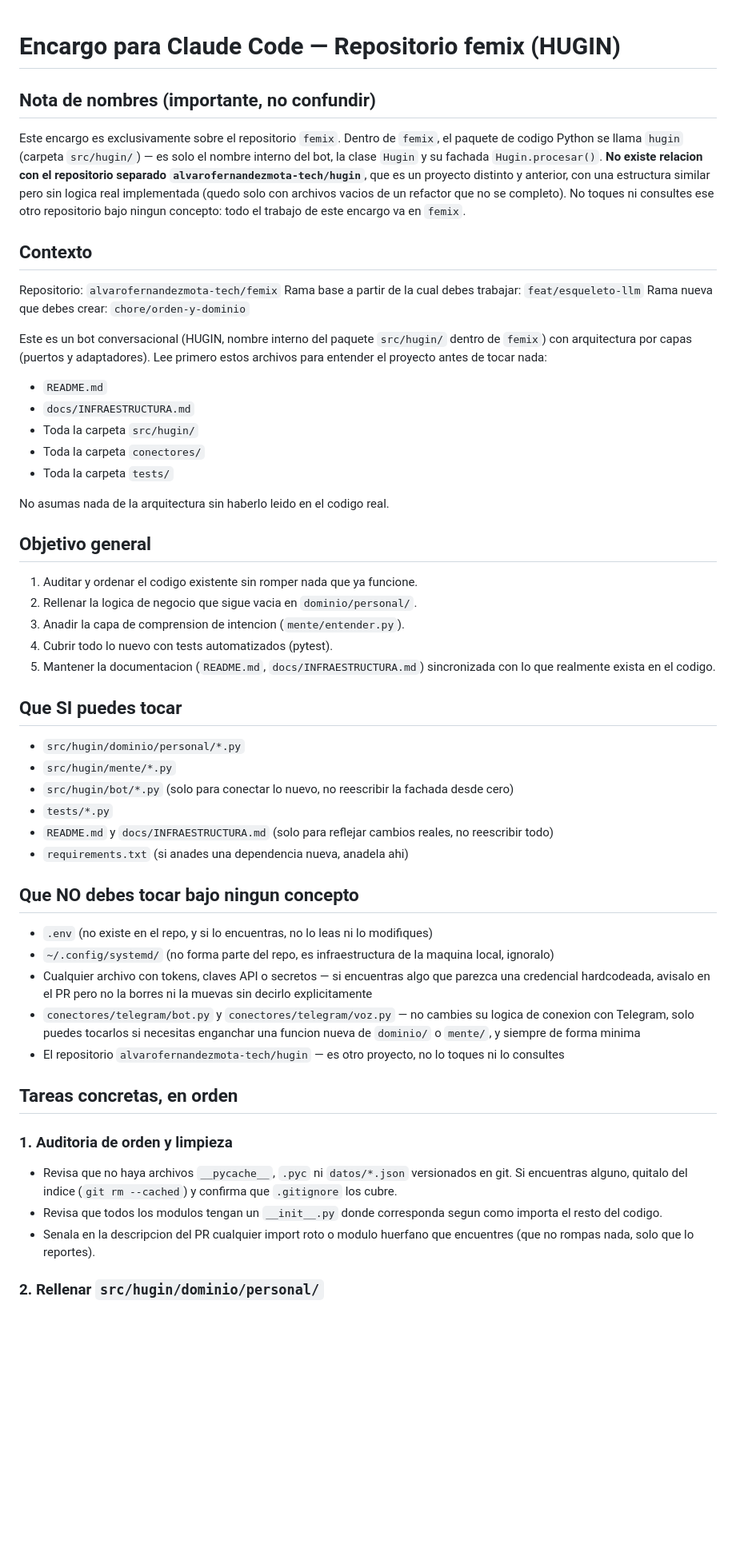
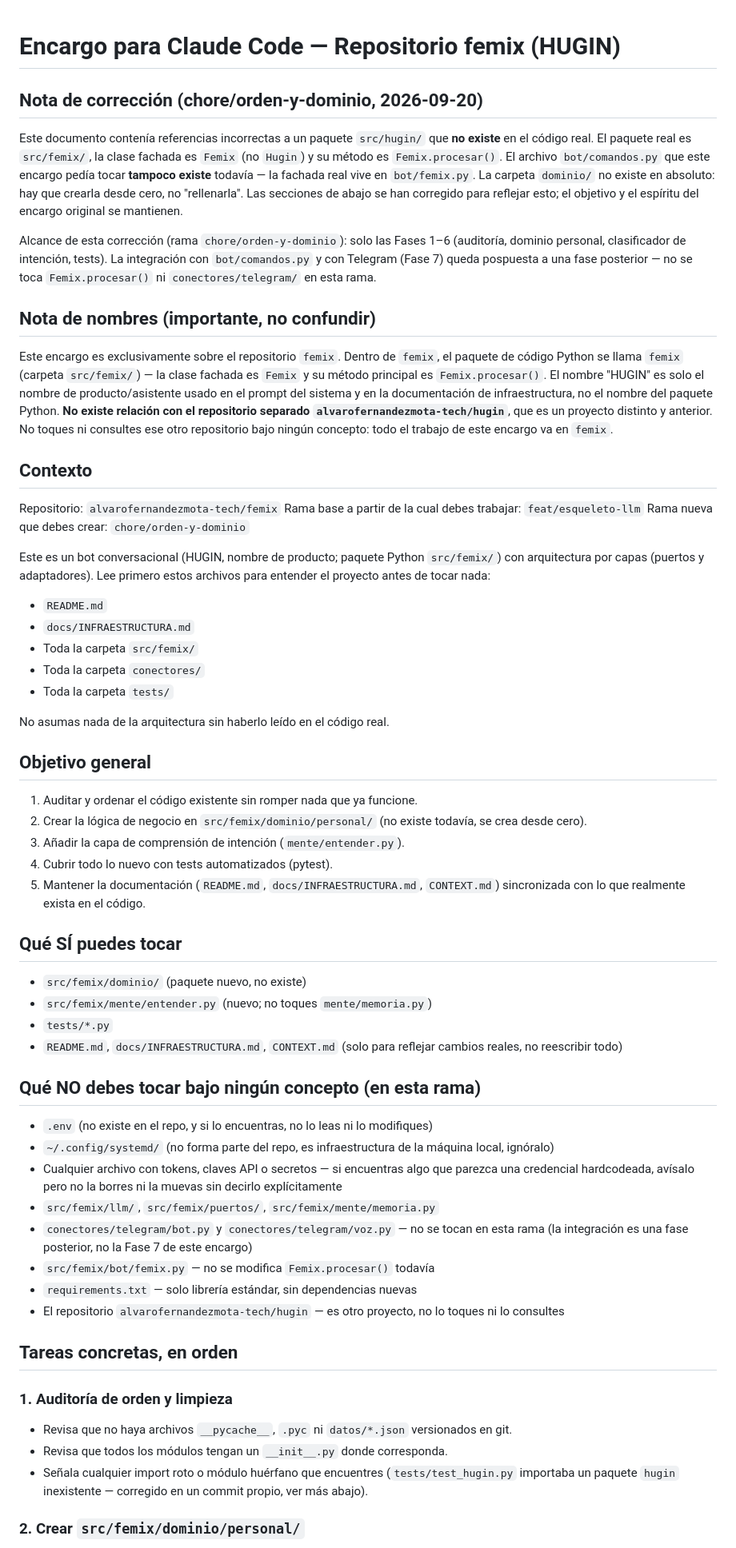
Before and after one commit to alvarofernandezmota-tech/femix, a Markdown page: docs/tareas/encargo-claude-code-orden-dominio.md, the part around one of its changes. Shown at 80% size. Rendered like a GitHub page; blank space fills up the shorter version.

Commit message:
docs: correct domain task references
The legacy task file assumed a src/hugin/ package and a bot/comandos.py
entry point that do not exist. The real package is src/femix/ with the
Femix facade in bot/femix.py; dominio/ does not exist yet and needs to
be created from scratch. Scopes this branch to Phases 1-6 only (Telegram
and Femix.procesar() integration is postponed).

Co-Authored-By: Claude Sonnet 5 <noreply@anthropic.com>
Claude-Session: https://claude.ai/code/session_01PhadDXHzx7RtgS1u4876KV

```diff
--- a/docs/tareas/encargo-claude-code-orden-dominio.md
+++ b/docs/tareas/encargo-claude-code-orden-dominio.md
@@ -1,8 +1,28 @@
 # Encargo para Claude Code — Repositorio femix (HUGIN)
+
+## Nota de corrección (chore/orden-y-dominio, 2026-09-20)
+
+Este documento contenía referencias incorrectas a un paquete `src/hugin/` que **no existe** en el
+código real. El paquete real es `src/femix/`, la clase fachada es `Femix` (no `Hugin`) y su método
+es `Femix.procesar()`. El archivo `bot/comandos.py` que este encargo pedía tocar **tampoco existe**
+todavía — la fachada real vive en `bot/femix.py`. La carpeta `dominio/` no existe en absoluto: hay
+que crearla desde cero, no "rellenarla". Las secciones de abajo se han corregido para reflejar esto;
+el objetivo y el espíritu del encargo original se mantienen.
+
+Alcance de esta corrección (rama `chore/orden-y-dominio`): solo las Fases 1–6 (auditoría, dominio
+personal, clasificador de intención, tests). La integración con `bot/comandos.py` y con Telegram
+(Fase 7) queda pospuesta a una fase posterior — no se toca `Femix.procesar()` ni
+`conectores/telegram/` en esta rama.
 
 ## Nota de nombres (importante, no confundir)
 
-Este encargo es exclusivamente sobre el repositorio `femix`. Dentro de `femix`, el paquete de codigo Python se llama `hugin` (carpeta `src/hugin/`) — es solo el nombre interno del bot, la clase `Hugin` y su fachada `Hugin.procesar()`. **No existe relacion con el repositorio separado `alvarofernandezmota-tech/hugin`**, que es un proyecto distinto y anterior, con una estructura similar pero sin logica real implementada (quedo solo con archivos vacios de un refactor que no se completo). No toques ni consultes ese otro repositorio bajo ningun concepto: todo el trabajo de este encargo va en `femix`.
+Este encargo es exclusivamente sobre el repositorio `femix`. Dentro de `femix`, el paquete de código
+Python se llama `femix` (carpeta `src/femix/`) — la clase fachada es `Femix` y su método principal es
+`Femix.procesar()`. El nombre "HUGIN" es solo el nombre de producto/asistente usado en el prompt del
+sistema y en la documentación de infraestructura, no el nombre del paquete Python. **No existe
+relación con el repositorio separado `alvarofernandezmota-tech/hugin`**, que es un proyecto distinto
+y anterior. No toques ni consultes ese otro repositorio bajo ningún concepto: todo el trabajo de este
+encargo va en `femix`.
 
 ## Contexto
 
@@ -10,48 +30,56 @@ Repositorio: `alvarofernandezmota-tech/femix`
 Rama base a partir de la cual debes trabajar: `feat/esqueleto-llm`
 Rama nueva que debes crear: `chore/orden-y-dominio`
 
-Este es un bot conversacional (HUGIN, nombre interno del paquete `src/hugin/` dentro de `femix`) con arquitectura por capas (puertos y adaptadores). Lee primero estos archivos para entender el proyecto antes de tocar nada:
+Este es un bot conversacional (HUGIN, nombre de producto; paquete Python `src/femix/`) con
+arquitectura por capas (puertos y adaptadores). Lee primero estos archivos para entender el proyecto
+antes de tocar nada:
 
 - `README.md`
 - `docs/INFRAESTRUCTURA.md`
-- Toda la carpeta `src/hugin/`
+- Toda la carpeta `src/femix/`
 - Toda la carpeta `conectores/`
 - Toda la carpeta `tests/`
 
-No asumas nada de la arquitectura sin haberlo leido en el codigo real.
+No asumas nada de la arquitectura sin haberlo leído en el código real.
 
 ## Objetivo general
 
-1. Auditar y ordenar el codigo existente sin romper nada que ya funcione.
-2. Rellenar la logica de negocio que sigue vacia en `dominio/personal/`.
-3. Anadir la capa de comprension de intencion (`mente/entender.py`).
+1. Auditar y ordenar el código existente sin romper nada que ya funcione.
+2. Crear la lógica de negocio en `src/femix/dominio/personal/` (no existe todavía, se crea desde cero).
+3. Añadir la capa de comprensión de intención (`mente/entender.py`).
 4. Cubrir todo lo nuevo con tests automatizados (pytest).
-5. Mantener la documentacion (`README.md`, `docs/INFRAESTRUCTURA.md`) sincronizada con lo que realmente exista en el codigo.
+5. Mantener la documentación (`README.md`, `docs/INFRAESTRUCTURA.md`, `CONTEXT.md`) sincronizada con
+   lo que realmente exista en el código.
 
-## Que SI puedes tocar
+## Qué SÍ puedes tocar
 
-- `src/hugin/dominio/personal/*.py`
-- `src/hugin/mente/*.py`
-- `src/hugin/bot/*.py` (solo para conectar lo nuevo, no reescribir la fachada desde cero)
+- `src/femix/dominio/` (paquete nuevo, no existe)
+- `src/femix/mente/entender.py` (nuevo; no toques `mente/memoria.py`)
 - `tests/*.py`
-- `README.md` y `docs/INFRAESTRUCTURA.md` (solo para reflejar cambios reales, no reescribir todo)
-- `requirements.txt` (si anades una dependencia nueva, anadela ahi)
+- `README.md`, `docs/INFRAESTRUCTURA.md`, `CONTEXT.md` (solo para reflejar cambios reales, no
+  reescribir todo)
 
-## Que NO debes tocar bajo ningun concepto
+## Qué NO debes tocar bajo ningún concepto (en esta rama)
 
 - `.env` (no existe en el repo, y si lo encuentras, no lo leas ni lo modifiques)
-- `~/.config/systemd/` (no forma parte del repo, es infraestructura de la maquina local, ignoralo)
-- Cualquier archivo con tokens, claves API o secretos — si encuentras algo que parezca una credencial hardcodeada, avisalo en el PR pero no la borres ni la muevas sin decirlo explicitamente
-- `conectores/telegram/bot.py` y `conectores/telegram/voz.py` — no cambies su logica de conexion con Telegram, solo puedes tocarlos si necesitas enganchar una funcion nueva de `dominio/` o `mente/`, y siempre de forma minima
+- `~/.config/systemd/` (no forma parte del repo, es infraestructura de la máquina local, ignóralo)
+- Cualquier archivo con tokens, claves API o secretos — si encuentras algo que parezca una credencial
+  hardcodeada, avísalo pero no la borres ni la muevas sin decirlo explícitamente
+- `src/femix/llm/`, `src/femix/puertos/`, `src/femix/mente/memoria.py`
+- `conectores/telegram/bot.py` y `conectores/telegram/voz.py` — no se tocan en esta rama (la
+  integración es una fase posterior, no la Fase 7 de este encargo)
+- `src/femix/bot/femix.py` — no se modifica `Femix.procesar()` todavía
+- `requirements.txt` — solo librería estándar, sin dependencias nuevas
 - El repositorio `alvarofernandezmota-tech/hugin` — es otro proyecto, no lo toques ni lo consultes
 
 ## Tareas concretas, en orden
 
-### 1. Auditoria de orden y limpieza
+### 1. Auditoría de orden y limpieza
 
-- Revisa que no haya archivos `__pycache__`, `.pyc` ni `datos/*.json` versionados en git. Si encuentras alguno, quitalo del indice (`git rm --cached`) y confirma que `.gitignore` los cubre.
-- Revisa que todos los modulos tengan un `__init__.py` donde corresponda segun como importa el resto del codigo.
-- Senala en la descripcion del PR cualquier import roto o modulo huerfano que encuentres (que no rompas nada, solo que lo reportes).
+- Revisa que no haya archivos `__pycache__`, `.pyc` ni `datos/*.json` versionados en git.
+- Revisa que todos los módulos tengan un `__init__.py` donde corresponda.
+- Señala cualquier import roto o módulo huérfano que encuentres (`tests/test_hugin.py` importaba un
+  paquete `hugin` inexistente — corregido en un commit propio, ver más abajo).
 
-### 2. Rellenar `src/hugin/dominio/personal/`
+### 2. Crear `src/femix/dominio/personal/`
 
```
Also changed, not shown: other parts of docs/tareas/encargo-claude-code-orden-dominio.md (+28 -21 lines).
